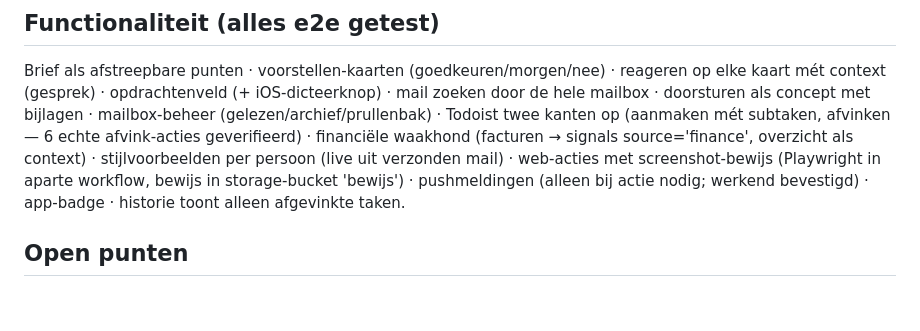
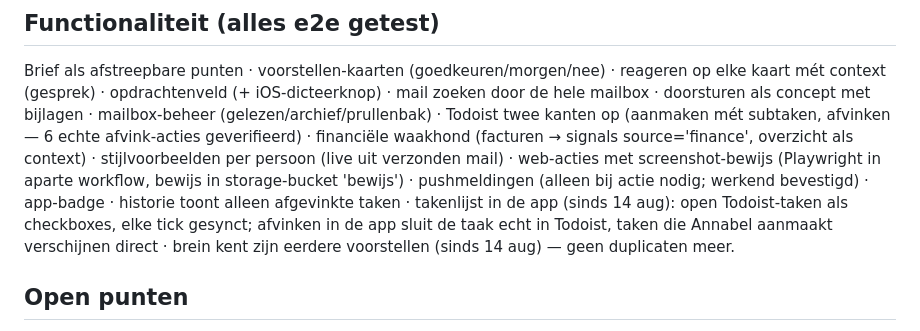
Before and after one commit to remco-goat/pa-annabel, a Markdown page: OVERDRACHT-ANNABEL-11AUG.md, the part around the change. Rendered like a GitHub page; blank space fills up the shorter version.

Commit message:
overdracht: takenlijst + voorstellen-geheugen bijgeschreven
Co-Authored-By: Claude Fable 5 <noreply@anthropic.com>

```diff
--- a/OVERDRACHT-ANNABEL-11AUG.md
+++ b/OVERDRACHT-ANNABEL-11AUG.md
@@ -43,7 +43,10 @@ waakhond (facturen → signals source='finance', overzicht als context) ·
 stijlvoorbeelden per persoon (live uit verzonden mail) · web-acties met
 screenshot-bewijs (Playwright in aparte workflow, bewijs in storage-bucket
 'bewijs') · pushmeldingen (alleen bij actie nodig; werkend bevestigd) ·
-app-badge · historie toont alleen afgevinkte taken.
+app-badge · historie toont alleen afgevinkte taken · takenlijst in de app
+(sinds 14 aug): open Todoist-taken als checkboxes, elke tick gesynct; afvinken
+in de app sluit de taak echt in Todoist, taken die Annabel aanmaakt verschijnen
+direct · brein kent zijn eerdere voorstellen (sinds 14 aug) — geen duplicaten meer.
 
 ## Open punten
 
```
